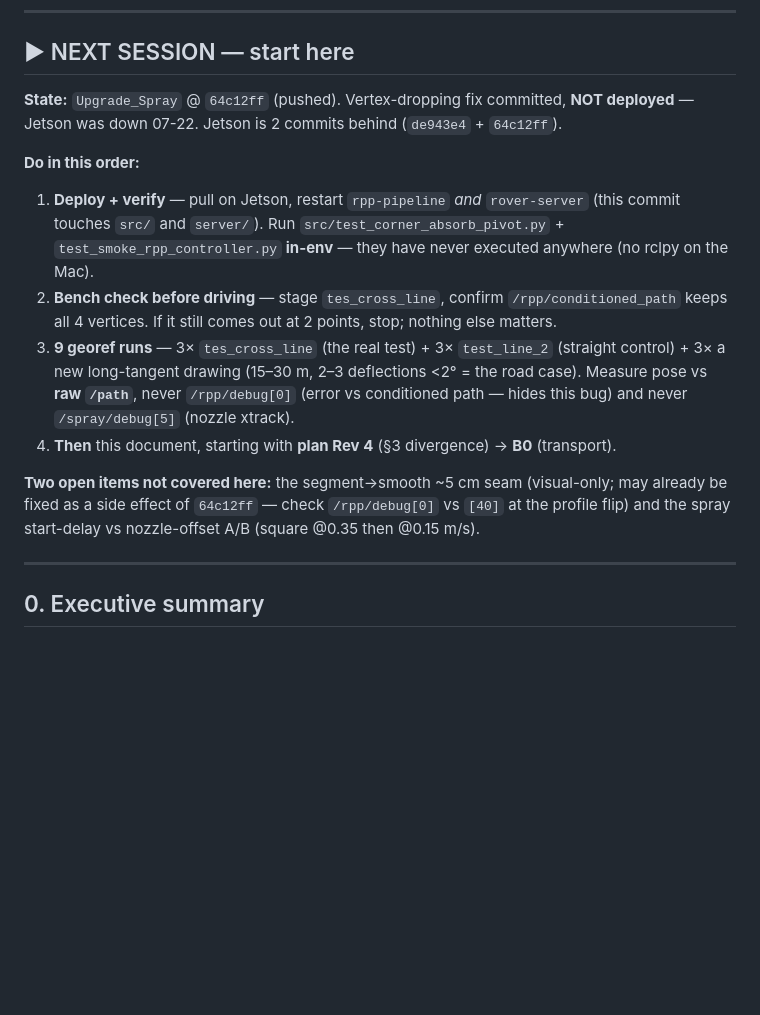
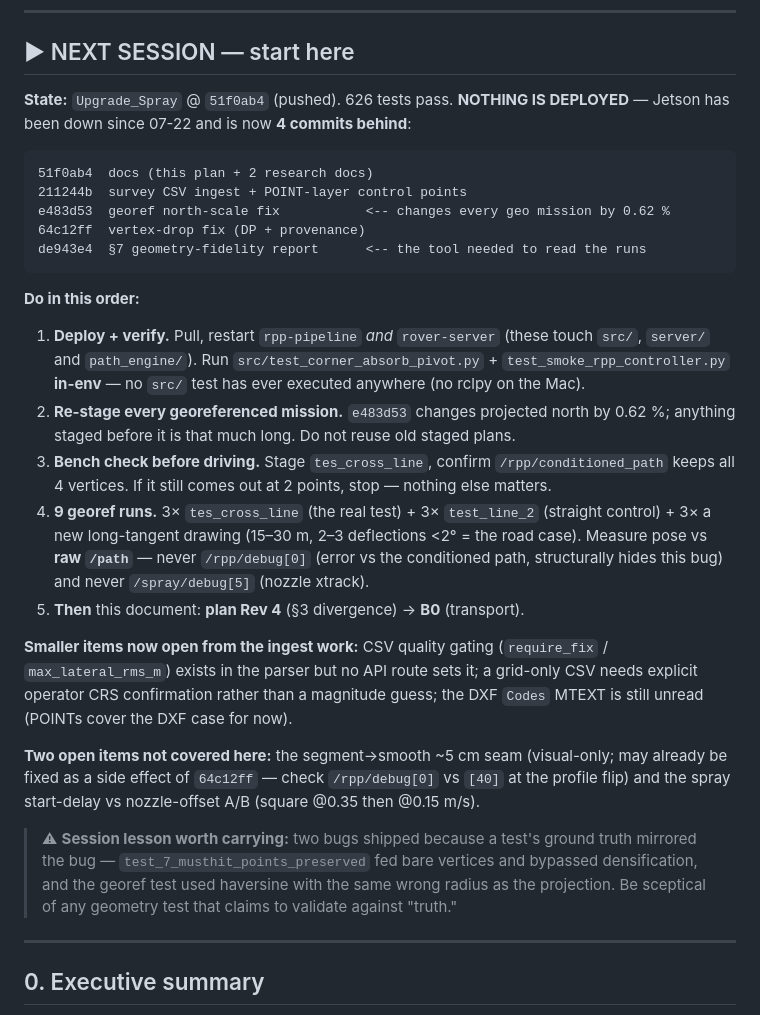
Before and after one commit to Vetri2425/PX4_DXP, a Markdown page: docs/Architecture/SPRAY_V2_PHASES_BF_IMPLEMENTATION_PLAN.md, the part around the change. Drawn GitHub-style; blank space fills up the shorter version.

Commit message:
docs(spray): refresh the NEXT SESSION block for the 51f0ab4 state
Jetson is now 4 commits behind, not 2. Adds two steps that did not exist when
the block was written: re-stage every georeferenced mission (e483d53 shifts
projected north by 0.62%, so anything staged earlier is that much long), and
the smaller items opened by the CSV/control-point ingest work. Also records the
session lesson that two bugs shipped because a test's ground truth mirrored the
bug being tested.

Co-Authored-By: Claude Opus 4.8 <noreply@anthropic.com>

````diff
--- a/docs/Architecture/SPRAY_V2_PHASES_BF_IMPLEMENTATION_PLAN.md
+++ b/docs/Architecture/SPRAY_V2_PHASES_BF_IMPLEMENTATION_PLAN.md
@@ -8,15 +8,28 @@
 
 ## ▶ NEXT SESSION — start here
 
-**State:** `Upgrade_Spray` @ `64c12ff` (pushed). Vertex-dropping fix committed, **NOT deployed** — Jetson was down 07-22. Jetson is 2 commits behind (`de943e4` + `64c12ff`).
+**State:** `Upgrade_Spray` @ `51f0ab4` (pushed). 626 tests pass. **NOTHING IS DEPLOYED** — Jetson has been down since 07-22 and is now **4 commits behind**:
+
+```
+51f0ab4  docs (this plan + 2 research docs)
+211244b  survey CSV ingest + POINT-layer control points
+e483d53  georef north-scale fix           <-- changes every geo mission by 0.62 %
+64c12ff  vertex-drop fix (DP + provenance)
+de943e4  §7 geometry-fidelity report      <-- the tool needed to read the runs
+```
 
 **Do in this order:**
-1. **Deploy + verify** — pull on Jetson, restart `rpp-pipeline` *and* `rover-server` (this commit touches `src/` and `server/`). Run `src/test_corner_absorb_pivot.py` + `test_smoke_rpp_controller.py` **in-env** — they have never executed anywhere (no rclpy on the Mac).
-2. **Bench check before driving** — stage `tes_cross_line`, confirm `/rpp/conditioned_path` keeps all 4 vertices. If it still comes out at 2 points, stop; nothing else matters.
-3. **9 georef runs** — 3× `tes_cross_line` (the real test) + 3× `test_line_2` (straight control) + 3× a new long-tangent drawing (15–30 m, 2–3 deflections <2° = the road case). Measure pose vs **raw `/path`**, never `/rpp/debug[0]` (error vs conditioned path — hides this bug) and never `/spray/debug[5]` (nozzle xtrack).
-4. **Then** this document, starting with **plan Rev 4** (§3 divergence) → **B0** (transport).
+1. **Deploy + verify.** Pull, restart `rpp-pipeline` *and* `rover-server` (these touch `src/`, `server/` and `path_engine/`). Run `src/test_corner_absorb_pivot.py` + `test_smoke_rpp_controller.py` **in-env** — no `src/` test has ever executed anywhere (no rclpy on the Mac).
+2. **Re-stage every georeferenced mission.** `e483d53` changes projected north by 0.62 %; anything staged before it is that much long. Do not reuse old staged plans.
+3. **Bench check before driving.** Stage `tes_cross_line`, confirm `/rpp/conditioned_path` keeps all 4 vertices. If it still comes out at 2 points, stop — nothing else matters.
+4. **9 georef runs.** 3× `tes_cross_line` (the real test) + 3× `test_line_2` (straight control) + 3× a new long-tangent drawing (15–30 m, 2–3 deflections <2° = the road case). Measure pose vs **raw `/path`** — never `/rpp/debug[0]` (error vs the conditioned path, structurally hides this bug) and never `/spray/debug[5]` (nozzle xtrack).
+5. **Then** this document: **plan Rev 4** (§3 divergence) → **B0** (transport).
+
+**Smaller items now open from the ingest work:** CSV quality gating (`require_fix` / `max_lateral_rms_m`) exists in the parser but no API route sets it; a grid-only CSV needs explicit operator CRS confirmation rather than a magnitude guess; the DXF `Codes` MTEXT is still unread (POINTs cover the DXF case for now).
 
 **Two open items not covered here:** the segment→smooth ~5 cm seam (visual-only; may already be fixed as a side effect of `64c12ff` — check `/rpp/debug[0]` vs `[40]` at the profile flip) and the spray start-delay vs nozzle-offset A/B (square @0.35 then @0.15 m/s).
+
+> ⚠ **Session lesson worth carrying:** two bugs shipped because a test's ground truth mirrored the bug — `test_7_musthit_points_preserved` fed bare vertices and bypassed densification, and the georef test used haversine with the same wrong radius as the projection. Be sceptical of any geometry test that claims to validate against "truth."
 
 ---
 
````
